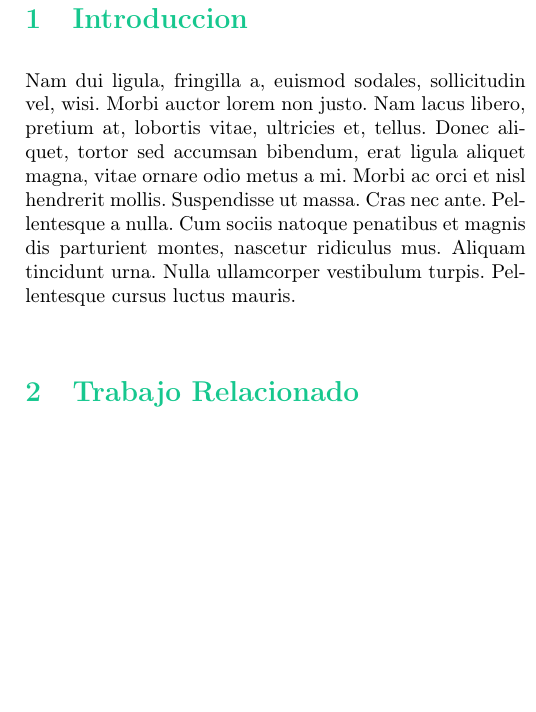
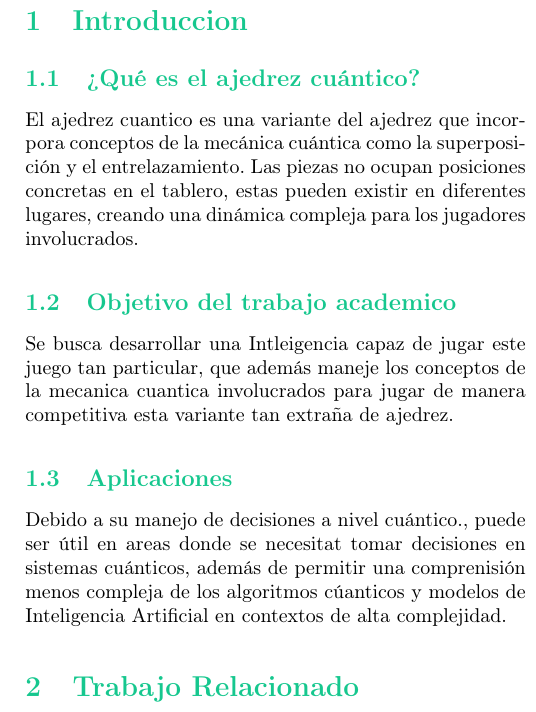
Before and after one commit to PieroPastor/quantum-chess-bot-player, a LaTeX document (doc/main.tex, which reads doc/Contenido/introduccion.tex): part of one column of page 1 of 2, cut so that both start at the same text, the shorter picture padded with empty space. Compiled offline with pdfLaTeX.

Commit message:
Update de Introduccion

```diff
--- a/doc/Contenido/introduccion.tex
+++ b/doc/Contenido/introduccion.tex
@@ -1,2 +1,17 @@
 \section{Introduccion}
-\lipsum[2]
+\subsection{¿Qué es el ajedrez cuántico?}
+El ajedrez cuantico es una variante del ajedrez que
+incorpora conceptos de la mecánica cuántica como la superposición y
+el entrelazamiento. Las piezas no ocupan posiciones concretas en el tablero,
+estas pueden existir en diferentes lugares, creando una dinámica compleja
+para los jugadores involucrados.
+\subsection{Objetivo del trabajo academico}
+Se busca desarrollar una Intleigencia capaz de jugar este
+juego tan particular, que además maneje los conceptos de la
+mecanica cuantica involucrados para jugar de manera competitiva esta
+variante tan extraña de ajedrez.
+\subsection{Aplicaciones}
+Debido a su manejo de decisiones a nivel cuántico., puede ser útil
+en areas donde se necesitat tomar decisiones en sistemas cuánticos, además
+de permitir una comprenisión menos compleja de los algoritmos cúanticos y modelos de Inteligencia Artificial
+en contextos de alta complejidad.
```
